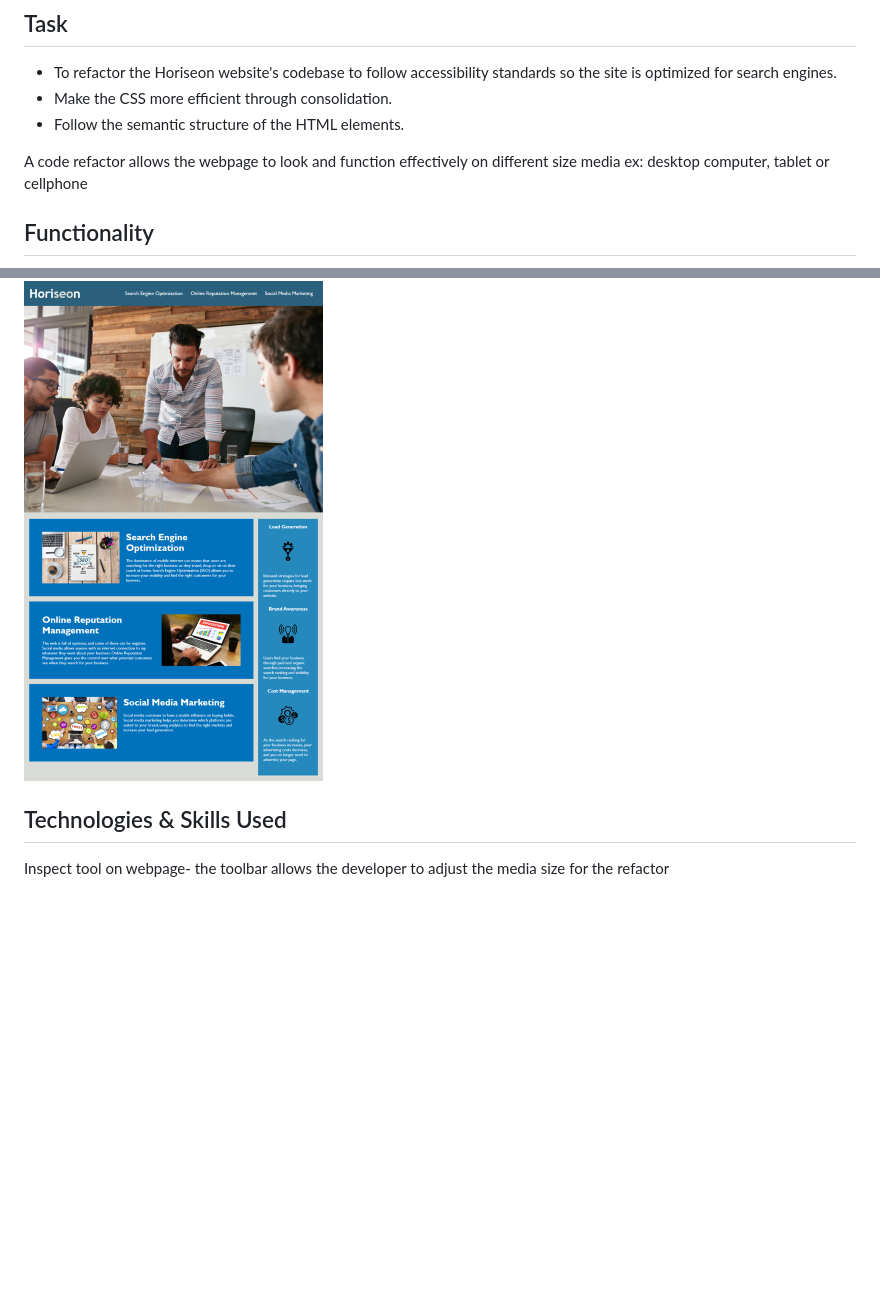
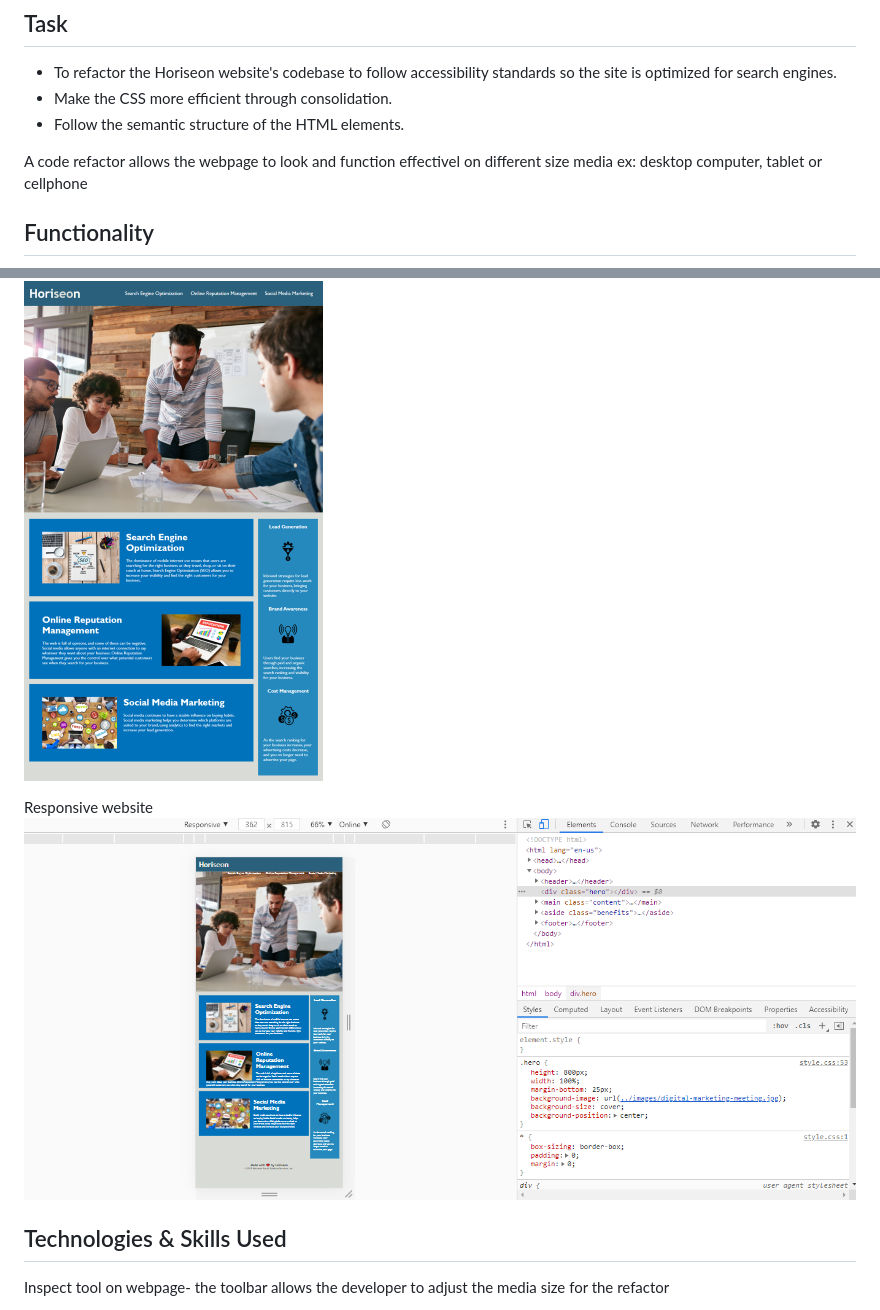
Before and after one commit to tweeks07/Code-Refactor, a Markdown page: README.md, 2 parts joined by grey strips. Drawn GitHub-style; pictures changed too: assets/images/responsive.png (added); blank space fills up the shorter version.

Commit message:
added new image

```diff
--- a/README.md
+++ b/README.md
@@ -6,11 +6,14 @@
 - Make the CSS more efficient through consolidation.
 - Follow the semantic structure of the HTML elements.
 
-A code refactor allows the webpage to look and function effectively on different size media ex: desktop computer, tablet or cellphone
+A code refactor allows the webpage to look and function effectivel on different size media ex: desktop computer, tablet or cellphone
 
 ## Functionality
 
 ![image](assets/images/Horiseon.png)
+
+Responsive website
+![image](assets/images/responsive.png)
 
 ## Technologies & Skills Used
 
```
